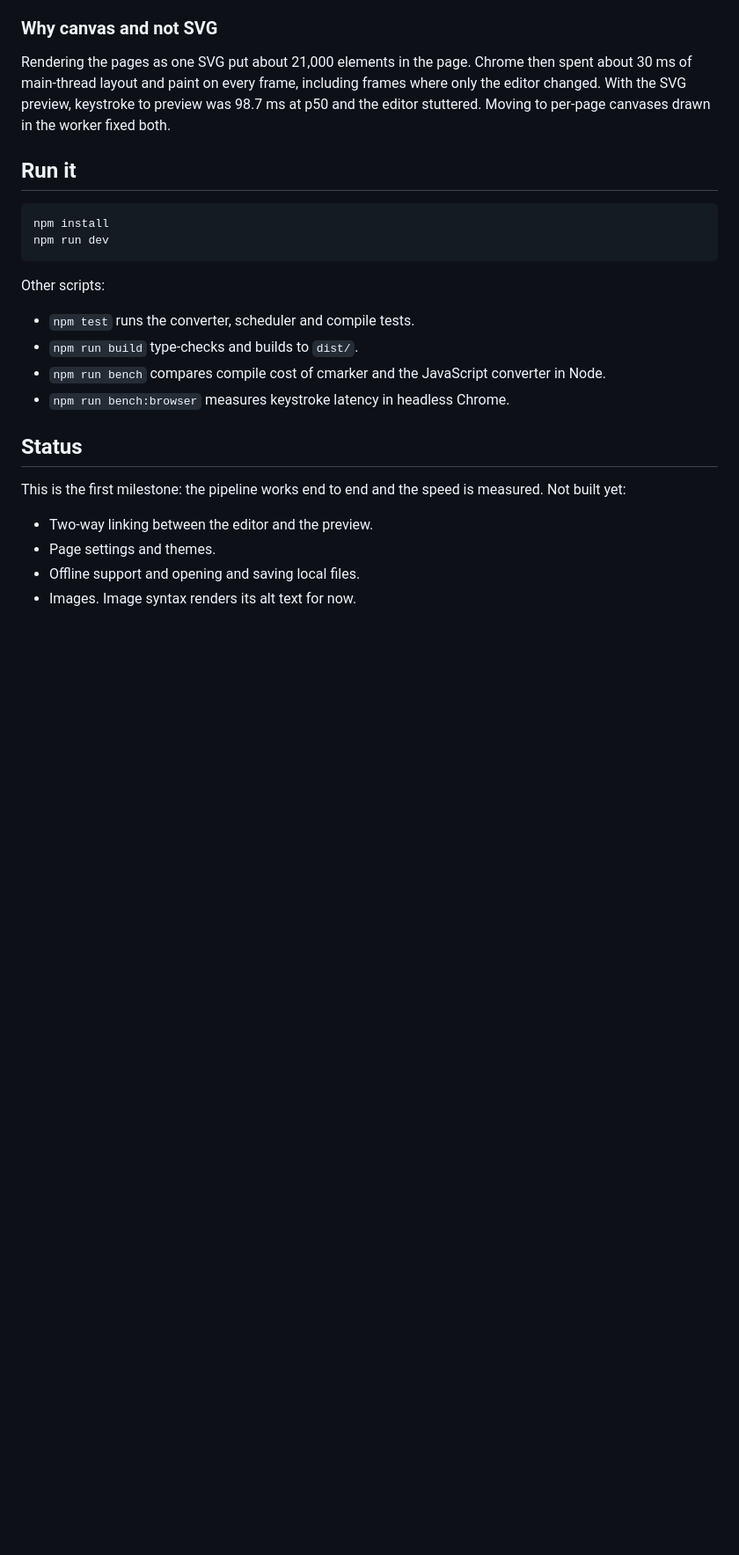
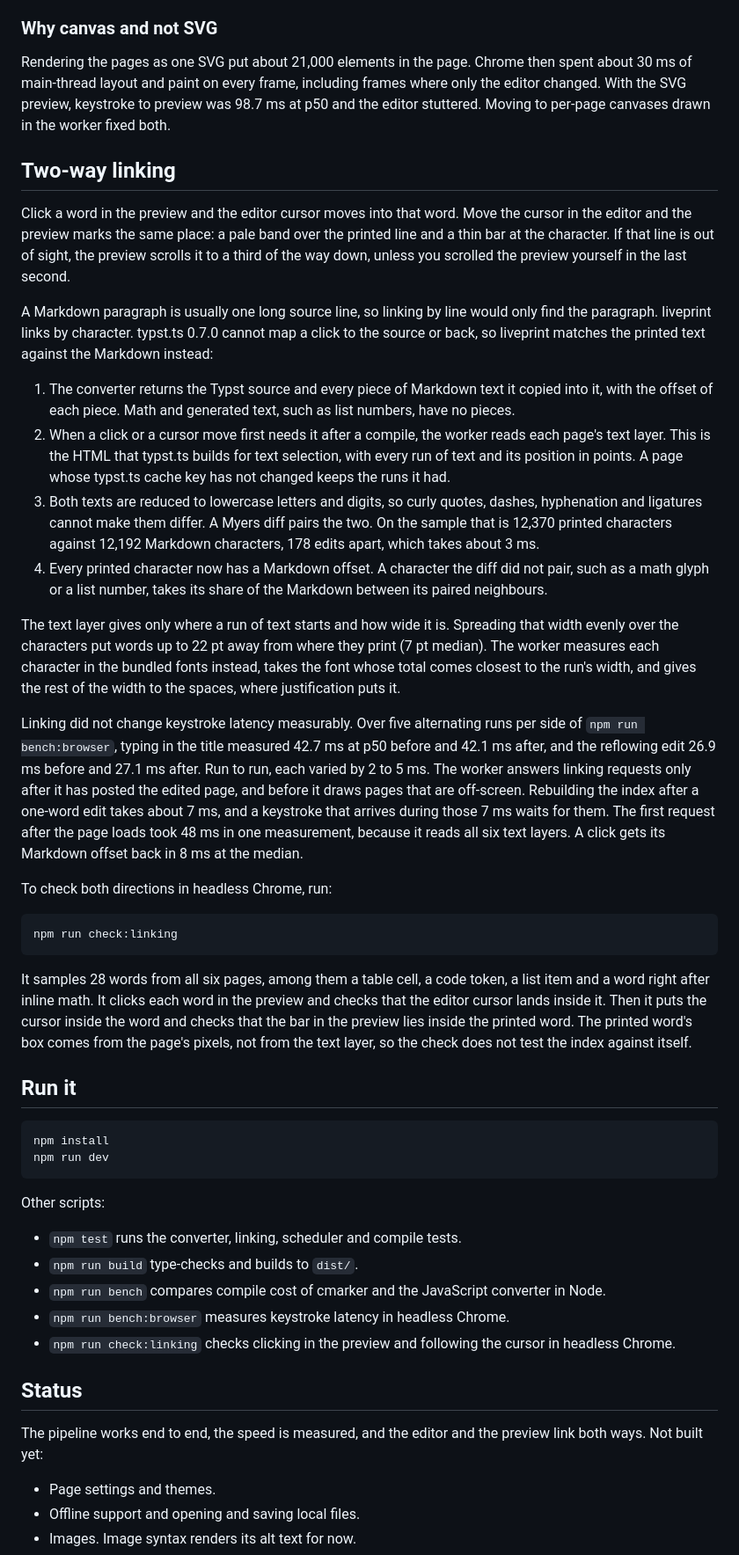
Before and after one commit to pic0ne/liveprint, a Markdown page: README.md, the part around one of its changes. Shown at 88% size. Drawn GitHub-style; blank space fills up the shorter version.

Commit message:
Document two-way linking in the README
Explains how printed text is matched against the Markdown, what the
measured edges fix, what linking costs, and how to run the check.

Co-Authored-By: Claude Opus 5.5 <noreply@anthropic.com>

````diff
--- a/README.md
+++ b/README.md
@@ -50,6 +50,29 @@ All of that runs in a Web Worker. The main thread only runs the editor and swaps
 
 Rendering the pages as one SVG put about 21,000 elements in the page. Chrome then spent about 30 ms of main-thread layout and paint on every frame, including frames where only the editor changed. With the SVG preview, keystroke to preview was 98.7 ms at p50 and the editor stuttered. Moving to per-page canvases drawn in the worker fixed both.
 
+## Two-way linking
+
+Click a word in the preview and the editor cursor moves into that word. Move the cursor in the editor and the preview marks the same place: a pale band over the printed line and a thin bar at the character. If that line is out of sight, the preview scrolls it to a third of the way down, unless you scrolled the preview yourself in the last second.
+
+A Markdown paragraph is usually one long source line, so linking by line would only find the paragraph. liveprint links by character. typst.ts 0.7.0 cannot map a click to the source or back, so liveprint matches the printed text against the Markdown instead:
+
+1. The converter returns the Typst source and every piece of Markdown text it copied into it, with the offset of each piece. Math and generated text, such as list numbers, have no pieces.
+2. When a click or a cursor move first needs it after a compile, the worker reads each page's text layer. This is the HTML that typst.ts builds for text selection, with every run of text and its position in points. A page whose typst.ts cache key has not changed keeps the runs it had.
+3. Both texts are reduced to lowercase letters and digits, so curly quotes, dashes, hyphenation and ligatures cannot make them differ. A Myers diff pairs the two. On the sample that is 12,370 printed characters against 12,192 Markdown characters, 178 edits apart, which takes about 3 ms.
+4. Every printed character now has a Markdown offset. A character the diff did not pair, such as a math glyph or a list number, takes its share of the Markdown between its paired neighbours.
+
+The text layer gives only where a run of text starts and how wide it is. Spreading that width evenly over the characters put words up to 22 pt away from where they print (7 pt median). The worker measures each character in the bundled fonts instead, takes the font whose total comes closest to the run's width, and gives the rest of the width to the spaces, where justification puts it.
+
+Linking did not change keystroke latency measurably. Over five alternating runs per side of `npm run bench:browser`, typing in the title measured 42.7 ms at p50 before and 42.1 ms after, and the reflowing edit 26.9 ms before and 27.1 ms after. Run to run, each varied by 2 to 5 ms. The worker answers linking requests only after it has posted the edited page, and before it draws pages that are off-screen. Rebuilding the index after a one-word edit takes about 7 ms, and a keystroke that arrives during those 7 ms waits for them. The first request after the page loads took 48 ms in one measurement, because it reads all six text layers. A click gets its Markdown offset back in 8 ms at the median.
+
+To check both directions in headless Chrome, run:
+
+```bash
+npm run check:linking
+```
+
+It samples 28 words from all six pages, among them a table cell, a code token, a list item and a word right after inline math. It clicks each word in the preview and checks that the editor cursor lands inside it. Then it puts the cursor inside the word and checks that the bar in the preview lies inside the printed word. The printed word's box comes from the page's pixels, not from the text layer, so the check does not test the index against itself.
+
 ## Run it
 
 ```bash
@@ -59,16 +82,16 @@ npm run dev
 
 Other scripts:
 
-- `npm test` runs the converter, scheduler and compile tests.
+- `npm test` runs the converter, linking, scheduler and compile tests.
 - `npm run build` type-checks and builds to `dist/`.
 - `npm run bench` compares compile cost of cmarker and the JavaScript converter in Node.
 - `npm run bench:browser` measures keystroke latency in headless Chrome.
+- `npm run check:linking` checks clicking in the preview and following the cursor in headless Chrome.
 
 ## Status
 
-This is the first milestone: the pipeline works end to end and the speed is measured. Not built yet:
+The pipeline works end to end, the speed is measured, and the editor and the preview link both ways. Not built yet:
 
-- Two-way linking between the editor and the preview.
 - Page settings and themes.
 - Offline support and opening and saving local files.
 - Images. Image syntax renders its alt text for now.
````
Also changed, not shown: other parts of README.md (+1 -0 lines).
